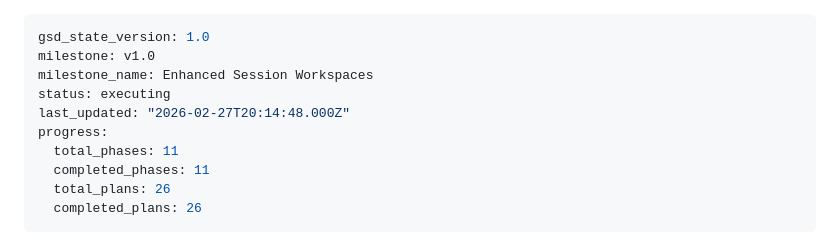
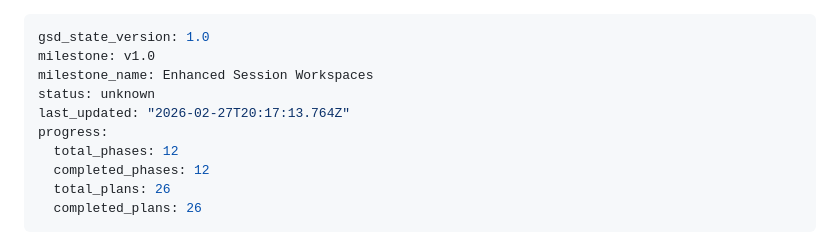
Before and after one commit to dan-strand/agentic-world, a Markdown page: .planning/STATE.md, the part around the change. GitHub-like rendering.

Commit message:
docs(phase-15): complete phase execution
Co-Authored-By: Claude Opus 4.6 <noreply@anthropic.com>

```diff
--- a/.planning/STATE.md
+++ b/.planning/STATE.md
@@ -2,11 +2,11 @@
 gsd_state_version: 1.0
 milestone: v1.0
 milestone_name: Enhanced Session Workspaces
-status: executing
-last_updated: "2026-02-27T20:14:48.000Z"
+status: unknown
+last_updated: "2026-02-27T20:17:13.764Z"
 progress:
-  total_phases: 11
-  completed_phases: 11
+  total_phases: 12
+  completed_phases: 12
   total_plans: 26
   completed_plans: 26
 ---
```
Also changed, not shown: .planning/ROADMAP.md (+1 -1 lines).
